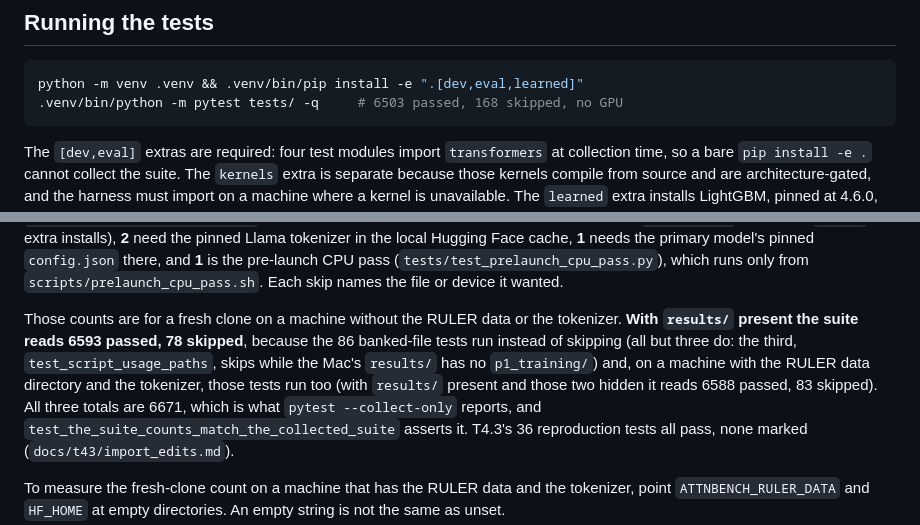
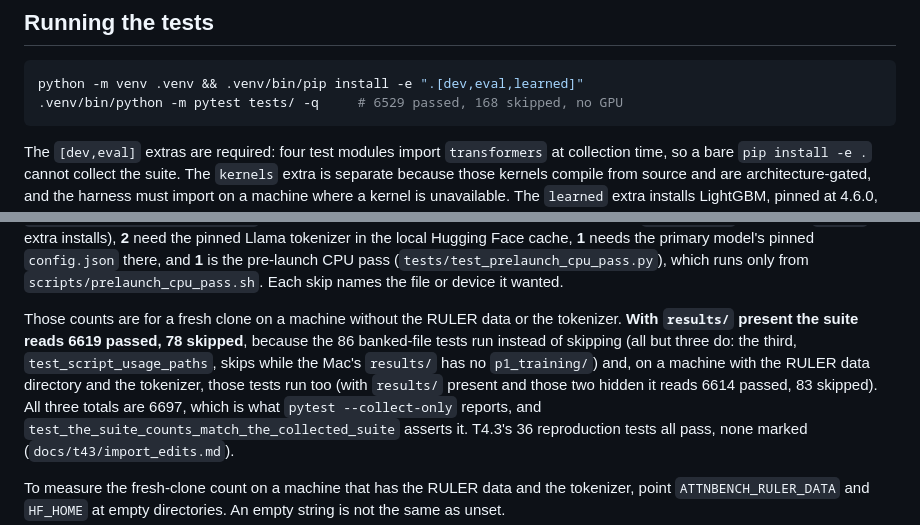
Before and after one commit to mehul24d/attnbench-research, a Markdown page: docs/development.md, 2 parts joined by grey strips. Rendered like a GitHub page.

Commit message:
Suite counts after the Triton entries, the smoke check and the interlock's ruled-out case
Fresh clone 6529 passed, 168 skipped; with results/ 6619/78; with results/
and RULER+HF hidden 6614/83; 6697 collected. Skip breakdown unchanged.

Co-Authored-By: Claude Opus 5.5 <noreply@anthropic.com>

````diff
--- a/docs/development.md
+++ b/docs/development.md
@@ -11,7 +11,7 @@ rewritten for a public reader.
 
 ```bash
 python -m venv .venv && .venv/bin/pip install -e ".[dev,eval,learned]"
-.venv/bin/python -m pytest tests/ -q     # 6503 passed, 168 skipped, no GPU
+.venv/bin/python -m pytest tests/ -q     # 6529 passed, 168 skipped, no GPU
 ```
 
 The `[dev,eval]` extras are required: four test modules import `transformers`
@@ -47,11 +47,11 @@ Face cache, **1** needs the primary model's pinned `config.json` there, and **1*
 
 Those counts are for a fresh clone on a machine without the RULER data or
 the tokenizer.
-**With `results/` present the suite reads 6593 passed, 78 skipped**, because
+**With `results/` present the suite reads 6619 passed, 78 skipped**, because
 the 86 banked-file tests run instead of skipping (all but three do: the third, `test_script_usage_paths`, skips while the Mac's `results/` has no `p1_training/`) and, on a machine with the
 RULER data directory and the tokenizer, those tests run too (with `results/`
-present and those two hidden it reads 6588 passed, 83 skipped). All three
-totals are 6671, which is
+present and those two hidden it reads 6614 passed, 83 skipped). All three
+totals are 6697, which is
 what `pytest --collect-only` reports, and
 `test_the_suite_counts_match_the_collected_suite` asserts it. T4.3's 36 reproduction tests all pass, none marked (`docs/t43/import_edits.md`).
 
````
